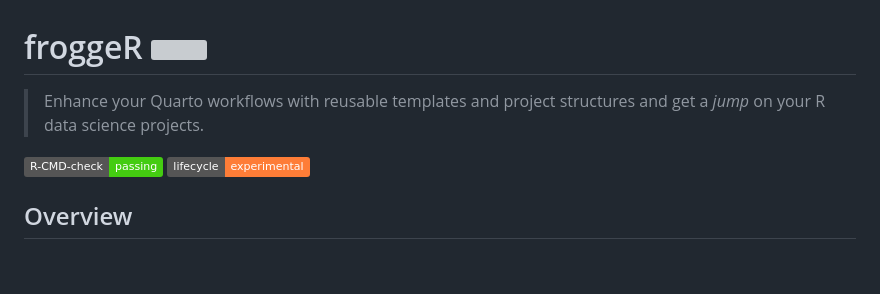
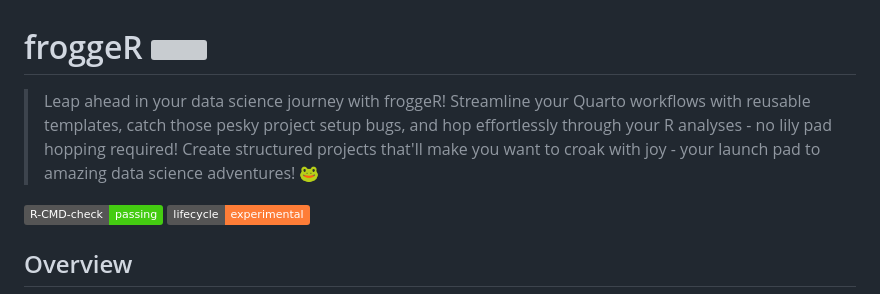
Before and after one commit to kyleGrealis/froggeR, a Markdown page: README.md, the part around the change. Drawn GitHub-style; badges without logos; blank space fills up the shorter version; grey boxes are pictures that could not be loaded.

Commit message:
pun-tastic updates!

```diff
--- a/README.md
+++ b/README.md
@@ -2,7 +2,7 @@
 # froggeR <img src="man/figures/logo.png" align="right" height="130"  alt="" />
 
 
-> Enhance your Quarto workflows with reusable templates and project structures and get a *jump* on your R data science projects.
+> Leap ahead in your data science journey with froggeR! Streamline your Quarto workflows with reusable templates, catch those pesky project setup bugs, and hop effortlessly through your R analyses - no lily pad hopping required! Create structured projects that'll make you want to croak with joy - your launch pad to amazing data science adventures! 🐸
 
 
 [![R-CMD-check](https://img.shields.io/badge/R--CMD--check-passing-brightgreen)](https://github.com/kyleGrealis/froggeR)
```
